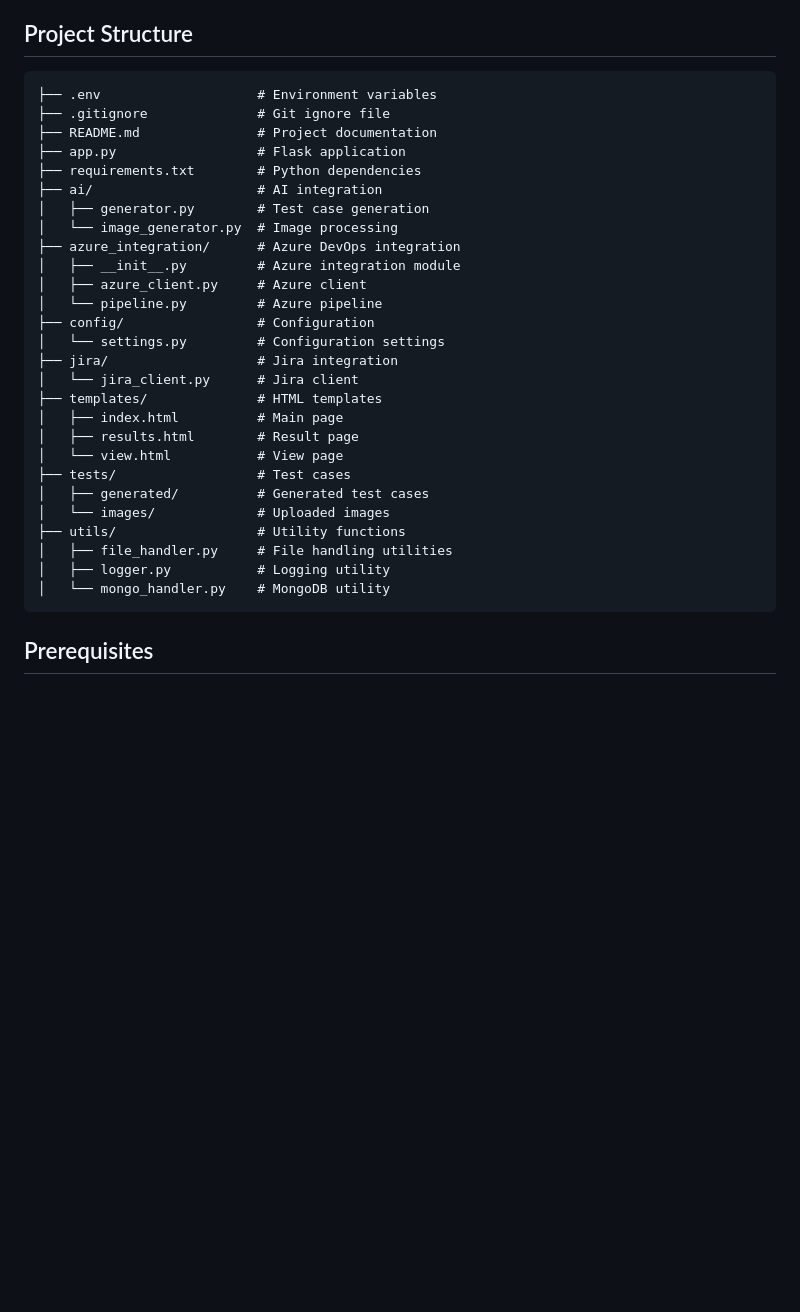
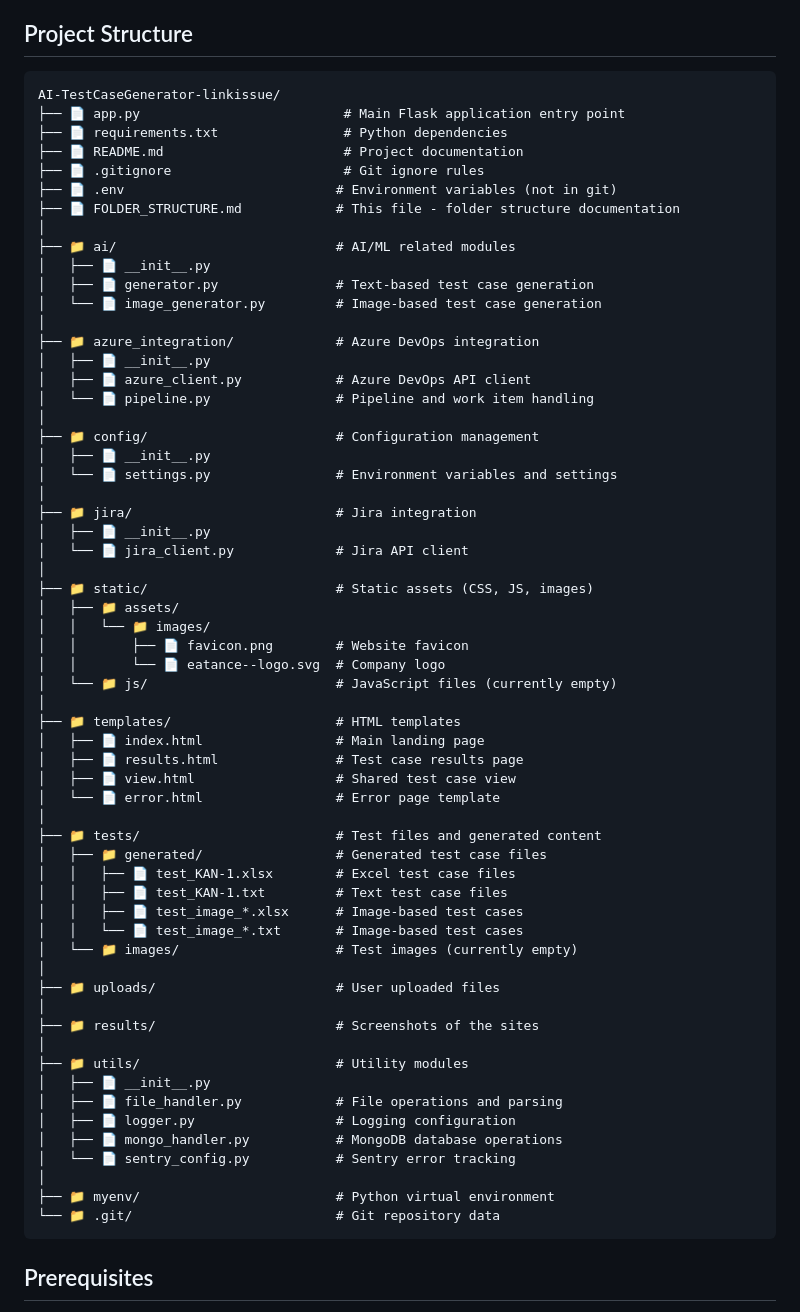
Before and after one commit to abhishek8434/AI-TestCasesGenerator, a Markdown page: README.md, the part around the change. GitHub-like rendering; blank space fills up the shorter version.

````diff
--- a/README.md
+++ b/README.md
@@ -25,33 +25,66 @@ This project automates the generation of detailed Selenium test cases in Python
 ## Project Structure
 
 ```tree
-├── .env                    # Environment variables
-├── .gitignore              # Git ignore file
-├── README.md               # Project documentation
-├── app.py                  # Flask application
-├── requirements.txt        # Python dependencies
-├── ai/                     # AI integration
-│   ├── generator.py        # Test case generation
-│   └── image_generator.py  # Image processing
-├── azure_integration/      # Azure DevOps integration
-│   ├── __init__.py         # Azure integration module
-│   ├── azure_client.py     # Azure client
-│   └── pipeline.py         # Azure pipeline
-├── config/                 # Configuration
-│   └── settings.py         # Configuration settings
-├── jira/                   # Jira integration
-│   └── jira_client.py      # Jira client
-├── templates/              # HTML templates
-│   ├── index.html          # Main page
-│   ├── results.html        # Result page
-│   └── view.html           # View page
-├── tests/                  # Test cases
-│   ├── generated/          # Generated test cases
-│   └── images/             # Uploaded images
-├── utils/                  # Utility functions
-│   ├── file_handler.py     # File handling utilities
-│   ├── logger.py           # Logging utility
-│   └── mongo_handler.py    # MongoDB utility
+AI-TestCaseGenerator-linkissue/
+├── 📄 app.py                          # Main Flask application entry point
+├── 📄 requirements.txt                # Python dependencies
+├── 📄 README.md                       # Project documentation
+├── 📄 .gitignore                      # Git ignore rules
+├── 📄 .env                           # Environment variables (not in git)
+├── 📄 FOLDER_STRUCTURE.md            # This file - folder structure documentation
+│
+├── 📁 ai/                            # AI/ML related modules
+│   ├── 📄 __init__.py
+│   ├── 📄 generator.py               # Text-based test case generation
+│   └── 📄 image_generator.py         # Image-based test case generation
+│
+├── 📁 azure_integration/             # Azure DevOps integration
+│   ├── 📄 __init__.py
+│   ├── 📄 azure_client.py            # Azure DevOps API client
+│   └── 📄 pipeline.py                # Pipeline and work item handling
+│
+├── 📁 config/                        # Configuration management
+│   ├── 📄 __init__.py
+│   └── 📄 settings.py                # Environment variables and settings
+│
+├── 📁 jira/                          # Jira integration
+│   ├── 📄 __init__.py
+│   └── 📄 jira_client.py             # Jira API client
+│
+├── 📁 static/                        # Static assets (CSS, JS, images)
+│   ├── 📁 assets/
+│   │   └── 📁 images/
+│   │       ├── 📄 favicon.png        # Website favicon
+│   │       └── 📄 eatance--logo.svg  # Company logo
+│   └── 📁 js/                        # JavaScript files (currently empty)
+│
+├── 📁 templates/                     # HTML templates
+│   ├── 📄 index.html                 # Main landing page
+│   ├── 📄 results.html               # Test case results page
+│   ├── 📄 view.html                  # Shared test case view
+│   └── 📄 error.html                 # Error page template
+│
+├── 📁 tests/                         # Test files and generated content
+│   ├── 📁 generated/                 # Generated test case files
+│   │   ├── 📄 test_KAN-1.xlsx        # Excel test case files
+│   │   ├── 📄 test_KAN-1.txt         # Text test case files
+│   │   ├── 📄 test_image_*.xlsx      # Image-based test cases
+│   │   └── 📄 test_image_*.txt       # Image-based test cases
+│   └── 📁 images/                    # Test images (currently empty)
+│
+├── 📁 uploads/                       # User uploaded files
+│
+├── 📁 results/                       # Screenshots of the sites
+│
+├── 📁 utils/                         # Utility modules
+│   ├── 📄 __init__.py
+│   ├── 📄 file_handler.py            # File operations and parsing
+│   ├── 📄 logger.py                  # Logging configuration
+│   ├── 📄 mongo_handler.py           # MongoDB database operations
+│   └── 📄 sentry_config.py           # Sentry error tracking
+│
+├── 📁 myenv/                         # Python virtual environment
+└── 📁 .git/                          # Git repository data
 ```
 
 
````
